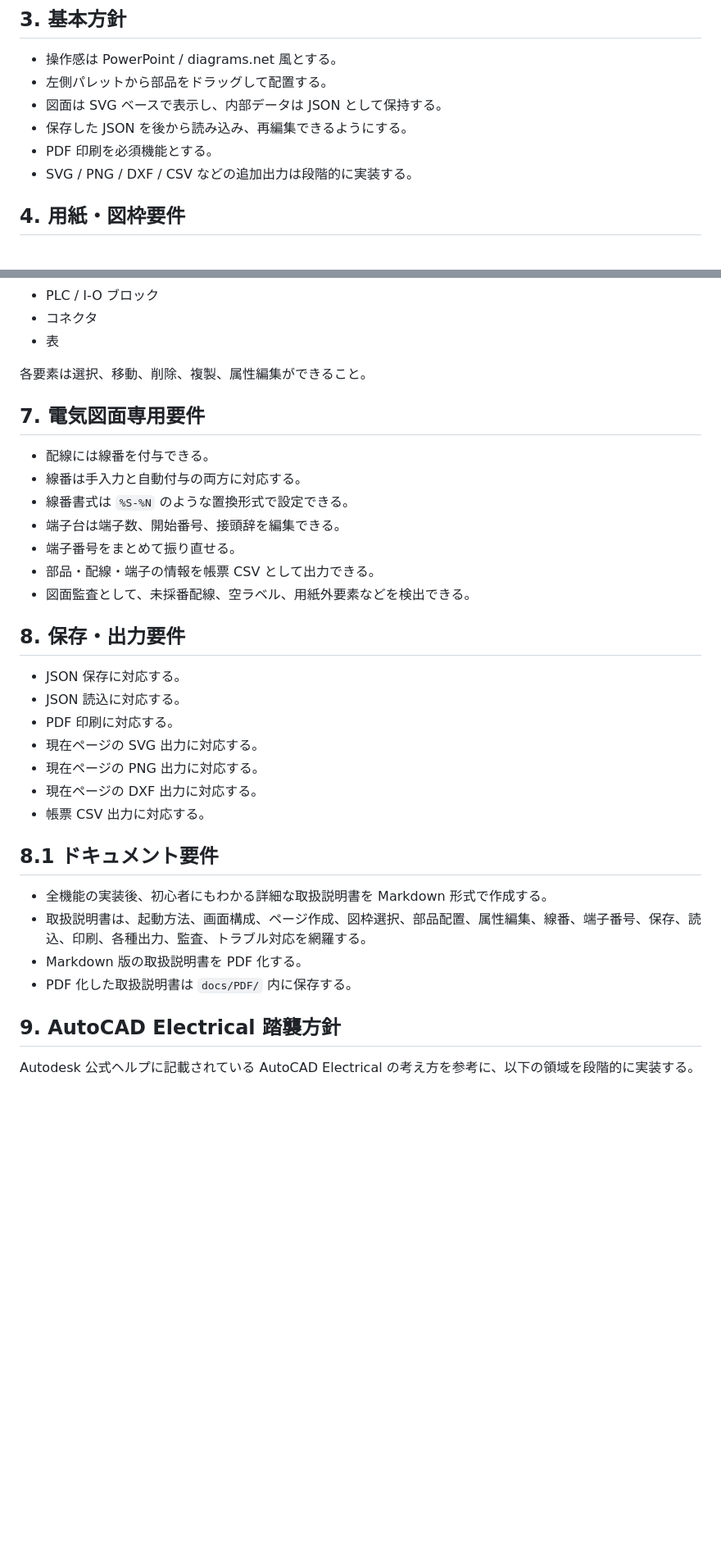
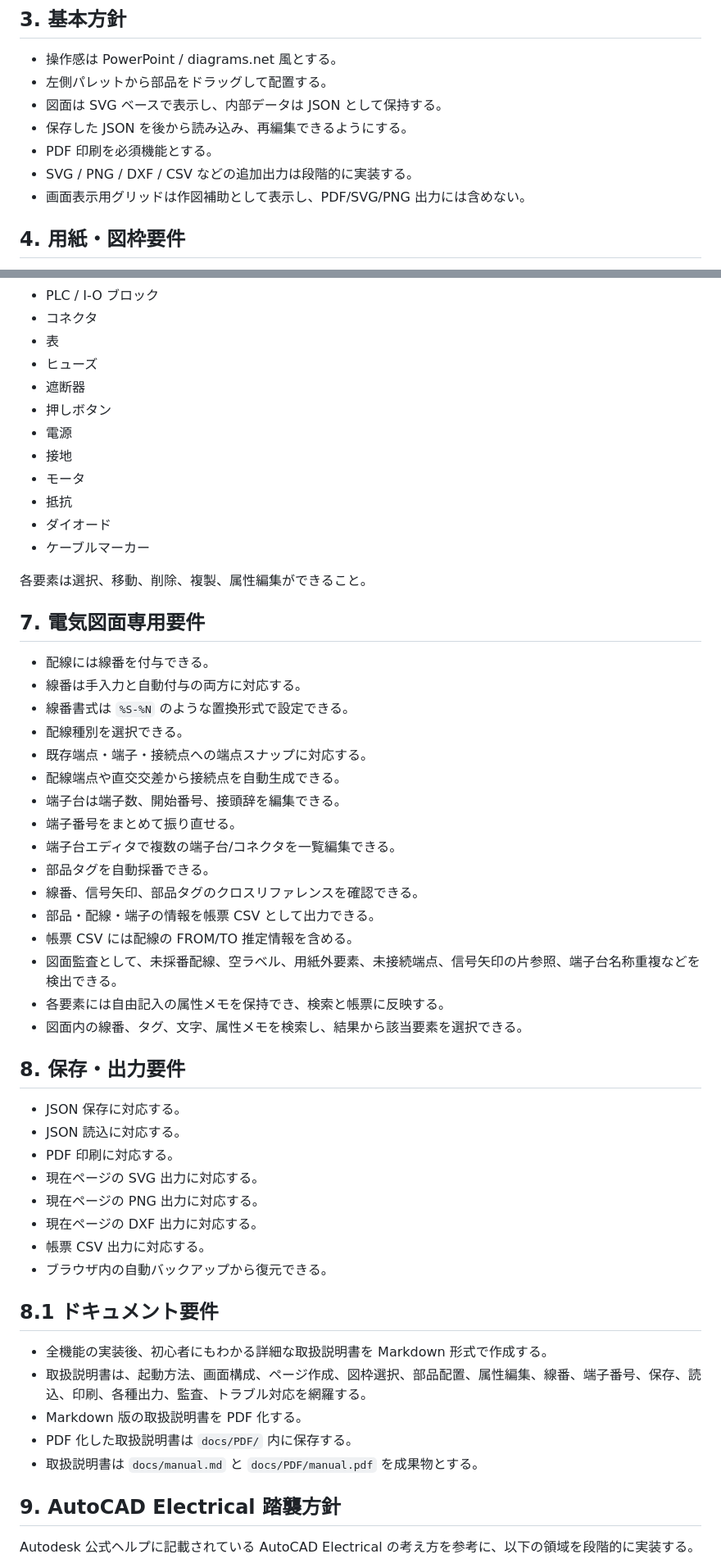
Before and after one commit to oltotlo79-rgb/AutoCAD_codex, a Markdown page: docs/requirements.md, 2 parts joined by grey strips. Shown at 82% size. Rendered like a GitHub page; blank space fills up the shorter version.

Commit message:
Update requirements with implemented capabilities

```diff
--- a/docs/requirements.md
+++ b/docs/requirements.md
@@ -21,6 +21,7 @@ AutoCAD Electrical のように電気図面を作図できる、配布しやす
 - 保存した JSON を後から読み込み、再編集できるようにする。
 - PDF 印刷を必須機能とする。
 - SVG / PNG / DXF / CSV などの追加出力は段階的に実装する。
+- 画面表示用グリッドは作図補助として表示し、PDF/SVG/PNG 出力には含めない。
 
 ## 4. 用紙・図枠要件
 
@@ -62,6 +68,15 @@ AutoCAD Electrical のように電気図面を作図できる、配布しやす
 - PLC / I-O ブロック
 - コネクタ
 - 表
+- ヒューズ
+- 遮断器
+- 押しボタン
+- 電源
+- 接地
+- モータ
+- 抵抗
+- ダイオード
+- ケーブルマーカー
 
 各要素は選択、移動、削除、複製、属性編集ができること。
 
@@ -70,10 +85,19 @@ AutoCAD Electrical のように電気図面を作図できる、配布しやす
 - 配線には線番を付与できる。
 - 線番は手入力と自動付与の両方に対応する。
 - 線番書式は `%S-%N` のような置換形式で設定できる。
+- 配線種別を選択できる。
+- 既存端点・端子・接続点への端点スナップに対応する。
+- 配線端点や直交交差から接続点を自動生成できる。
 - 端子台は端子数、開始番号、接頭辞を編集できる。
 - 端子番号をまとめて振り直せる。
+- 端子台エディタで複数の端子台/コネクタを一覧編集できる。
+- 部品タグを自動採番できる。
+- 線番、信号矢印、部品タグのクロスリファレンスを確認できる。
 - 部品・配線・端子の情報を帳票 CSV として出力できる。
-- 図面監査として、未採番配線、空ラベル、用紙外要素などを検出できる。
+- 帳票 CSV には配線の FROM/TO 推定情報を含める。
+- 図面監査として、未採番配線、空ラベル、用紙外要素、未接続端点、信号矢印の片参照、端子台名称重複などを検出できる。
+- 各要素には自由記入の属性メモを保持でき、検索と帳票に反映する。
+- 図面内の線番、タグ、文字、属性メモを検索し、結果から該当要素を選択できる。
 
 ## 8. 保存・出力要件
 
@@ -84,6 +108,7 @@ AutoCAD Electrical のように電気図面を作図できる、配布しやす
 - 現在ページの PNG 出力に対応する。
 - 現在ページの DXF 出力に対応する。
 - 帳票 CSV 出力に対応する。
+- ブラウザ内の自動バックアップから復元できる。
 
 ## 8.1 ドキュメント要件
 
@@ -91,6 +116,7 @@ AutoCAD Electrical のように電気図面を作図できる、配布しやす
 - 取扱説明書は、起動方法、画面構成、ページ作成、図枠選択、部品配置、属性編集、線番、端子番号、保存、読込、印刷、各種出力、監査、トラブル対応を網羅する。
 - Markdown 版の取扱説明書を PDF 化する。
 - PDF 化した取扱説明書は `docs/PDF/` 内に保存する。
+- 取扱説明書は `docs/manual.md` と `docs/PDF/manual.pdf` を成果物とする。
 
 ## 9. AutoCAD Electrical 踏襲方針
 
```
Also changed, not shown: other parts of docs/requirements.md (+5 -0 lines).
